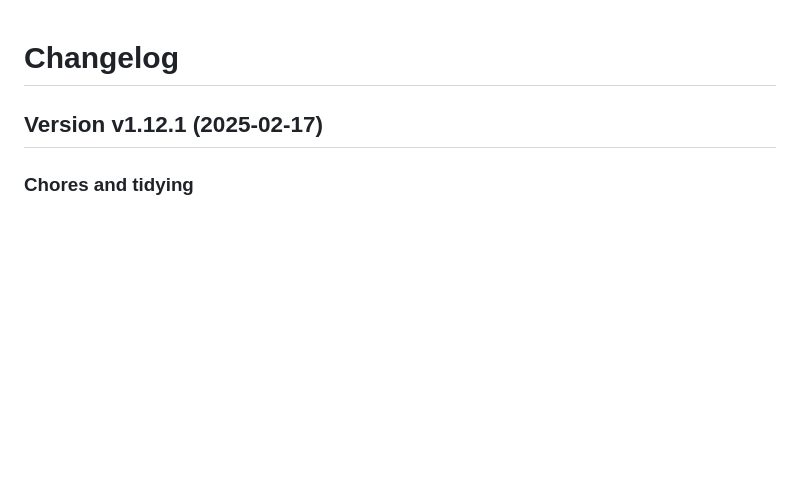
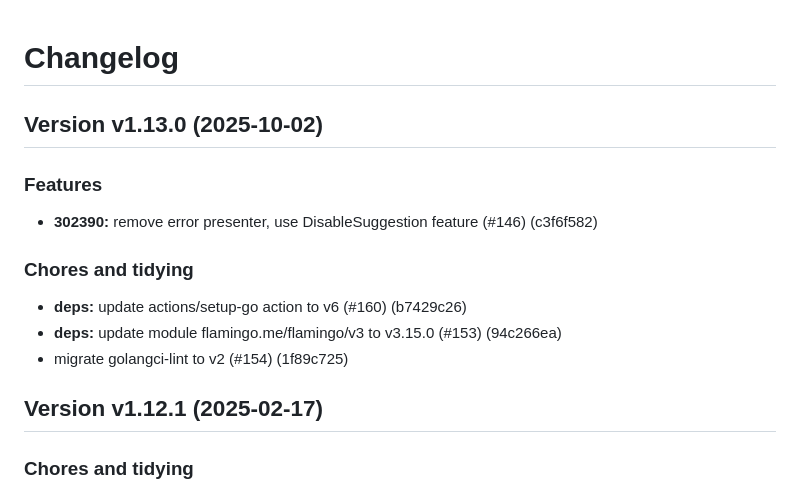
Before and after one commit to i-love-flamingo/graphql, a Markdown page: Changelog.md, the part around the change. Drawn GitHub-style; blank space fills up the shorter version.

Commit message:
Release v1.13.0

```diff
--- a/Changelog.md
+++ b/Changelog.md
@@ -1,4 +1,16 @@
 # Changelog
+
+## Version v1.13.0 (2025-10-02)
+
+### Features
+
+- **302390:** remove error presenter, use DisableSuggestion feature (#146) (c3f6f582)
+
+### Chores and tidying
+
+- **deps:** update actions/setup-go action to v6 (#160) (b7429c26)
+- **deps:** update module flamingo.me/flamingo/v3 to v3.15.0 (#153) (94c266ea)
+- migrate golangci-lint to v2 (#154) (1f89c725)
 
 ## Version v1.12.1 (2025-02-17)
 
```
